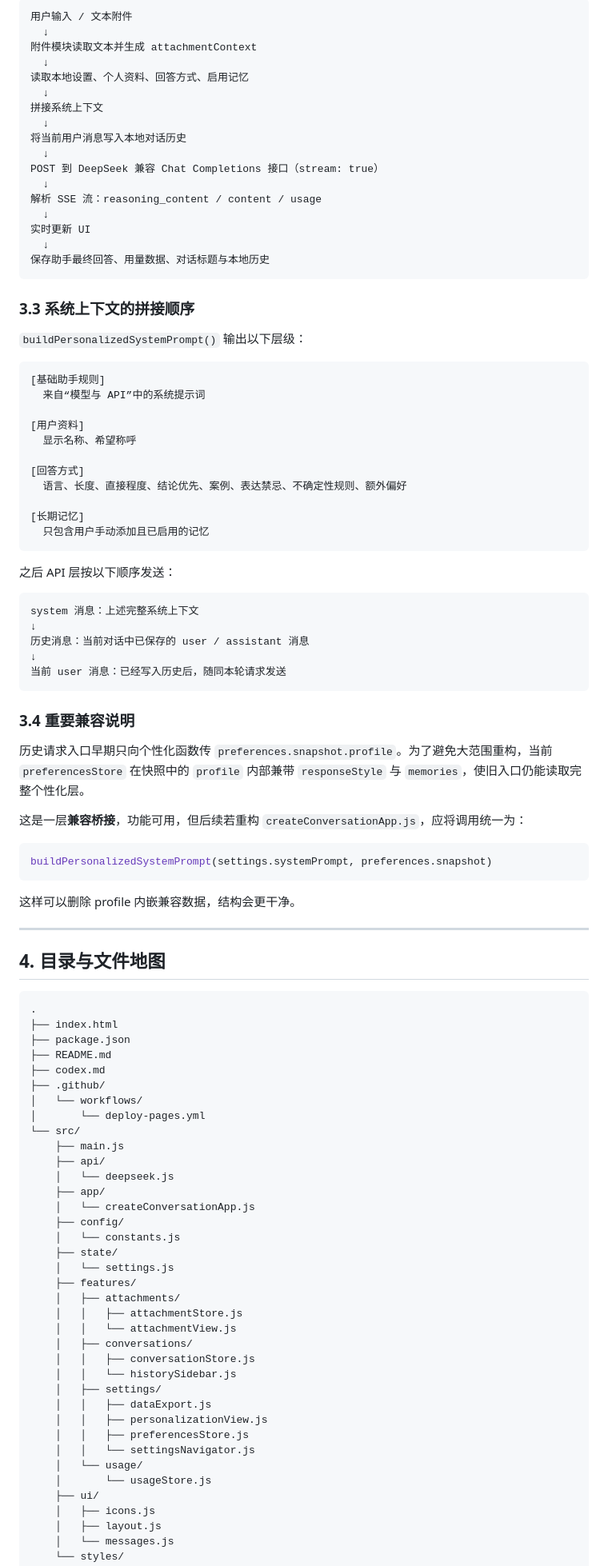
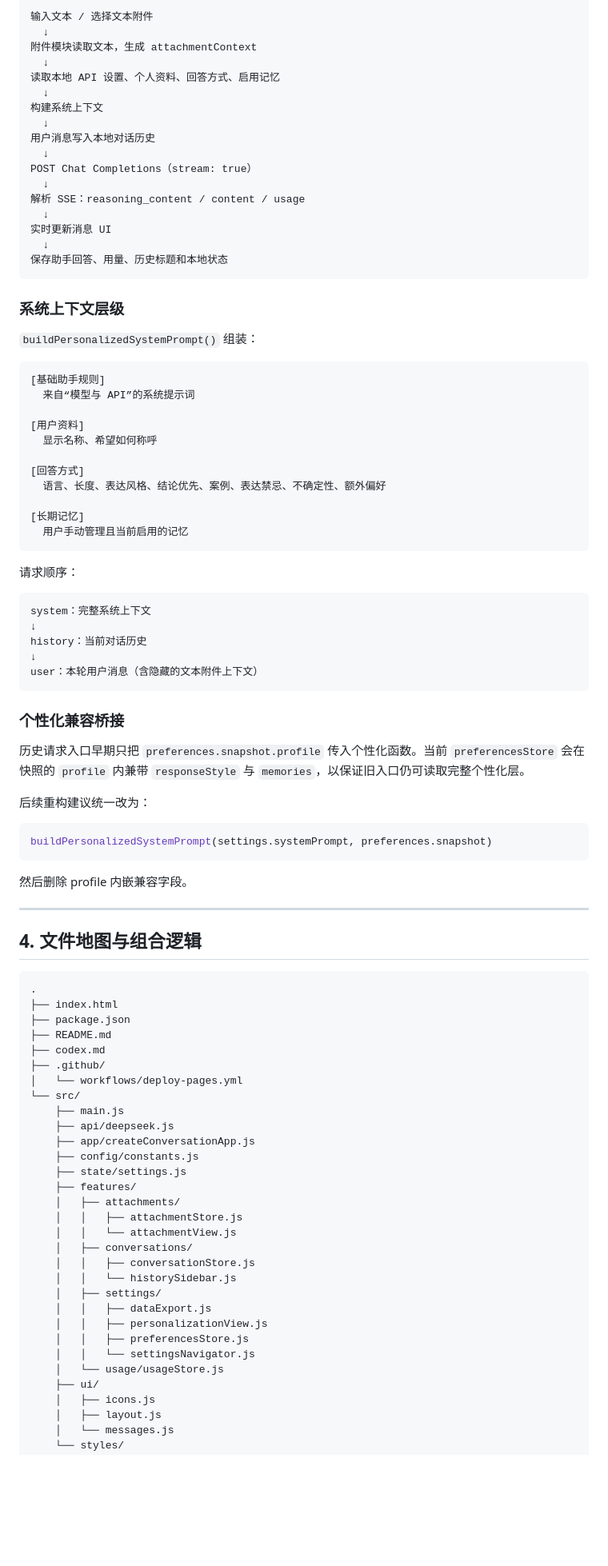
Before and after one commit to dagasolo138-lgtm/ggg, a Markdown page: codex.md, the part around one of its changes. Shown at 80% size. GitHub-like rendering; blank space fills up the shorter version.

````diff
--- a/codex.md
+++ b/codex.md
@@ -85,67 +80,67 @@ UI / 状态 / API / 功能模块
 
 ```text
-用户输入 / 文本附件
+输入文本 / 选择文本附件
   ↓
-附件模块读取文本并生成 attachmentContext
+附件模块读取文本，生成 attachmentContext
   ↓
-读取本地设置、个人资料、回答方式、启用记忆
+读取本地 API 设置、个人资料、回答方式、启用记忆
   ↓
-拼接系统上下文
+构建系统上下文
   ↓
-将当前用户消息写入本地对话历史
+用户消息写入本地对话历史
   ↓
-POST 到 DeepSeek 兼容 Chat Completions 接口（stream: true）
+POST Chat Completions（stream: true）
   ↓
-解析 SSE 流：reasoning_content / content / usage
+解析 SSE：reasoning_content / content / usage
   ↓
-实时更新 UI
+实时更新消息 UI
   ↓
-保存助手最终回答、用量数据、对话标题与本地历史
+保存助手回答、用量、历史标题和本地状态
 ```
 
-### 3.3 系统上下文的拼接顺序
+### 系统上下文层级
 
-`buildPersonalizedSystemPrompt()` 输出以下层级：
+`buildPersonalizedSystemPrompt()` 组装：
 
 ```text
 [基础助手规则]
-  来自“模型与 API”中的系统提示词
+  来自“模型与 API”的系统提示词
 
 [用户资料]
-  显示名称、希望称呼
+  显示名称、希望如何称呼
 
 [回答方式]
-  语言、长度、直接程度、结论优先、案例、表达禁忌、不确定性规则、额外偏好
+  语言、长度、表达风格、结论优先、案例、表达禁忌、不确定性、额外偏好
 
 [长期记忆]
-  只包含用户手动添加且已启用的记忆
+  用户手动管理且当前启用的记忆
 ```
 
-之后 API 层按以下顺序发送：
+请求顺序：
 
 ```text
-system 消息：上述完整系统上下文
+system：完整系统上下文
 ↓
-历史消息：当前对话中已保存的 user / assistant 消息
+history：当前对话历史
 ↓
-当前 user 消息：已经写入历史后，随同本轮请求发送
+user：本轮用户消息（含隐藏的文本附件上下文）
 ```
 
-### 3.4 重要兼容说明
+### 个性化兼容桥接
 
-历史请求入口早期只向个性化函数传 `preferences.snapshot.profile`。为了避免大范围重构，当前 `preferencesStore` 在快照中的 `profile` 内部兼带 `responseStyle` 与 `memories`，使旧入口仍能读取完整个性化层。
+历史请求入口早期只把 `preferences.snapshot.profile` 传入个性化函数。当前 `preferencesStore` 会在快照的 `profile` 内兼带 `responseStyle` 与 `memories`，以保证旧入口仍可读取完整个性化层。
 
-这是一层**兼容桥接**，功能可用，但后续若重构 `createConversationApp.js`，应将调用统一为：
+后续重构建议统一改为：
 
 ```js
 buildPersonalizedSystemPrompt(settings.systemPrompt, preferences.snapshot)
 ```
 
-这样可以删除 profile 内嵌兼容数据，结构会更干净。
+然后删除 profile 内嵌兼容字段。
 
 ---
 
-## 4. 目录与文件地图
+## 4. 文件地图与组合逻辑
 
 ```text
 .
@@ -154,18 +149,13 @@ buildPersonalizedSystemPrompt(settings.systemPrompt, preferences.snapshot)
 ├── README.md
 ├── codex.md
 ├── .github/
-│   └── workflows/
-│       └── deploy-pages.yml
+│   └── workflows/deploy-pages.yml
 └── src/
     ├── main.js
-    ├── api/
-    │   └── deepseek.js
-    ├── app/
-    │   └── createConversationApp.js
-    ├── config/
-    │   └── constants.js
-    ├── state/
-    │   └── settings.js
+    ├── api/deepseek.js
+    ├── app/createConversationApp.js
+    ├── config/constants.js
+    ├── state/settings.js
     ├── features/
     │   ├── attachments/
     │   │   ├── attachmentStore.js
@@ -178,8 +168,7 @@ buildPersonalizedSystemPrompt(settings.systemPrompt, preferences.snapshot)
     │   │   ├── personalizationView.js
     │   │   ├── preferencesStore.js
     │   │   └── settingsNavigator.js
-    │   └── usage/
-    │       └── usageStore.js
+    │   └── usage/usageStore.js
     ├── ui/
     │   ├── icons.js
     │   ├── layout.js
````
Also changed, not shown: other parts of codex.md (+150 -167 lines).
